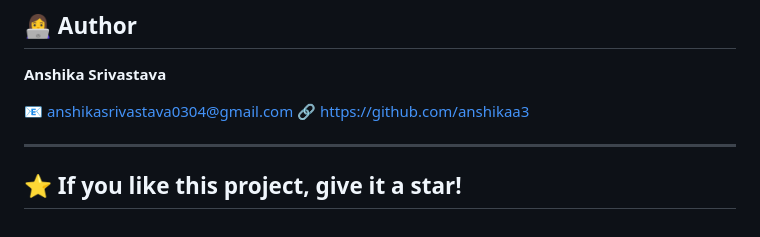
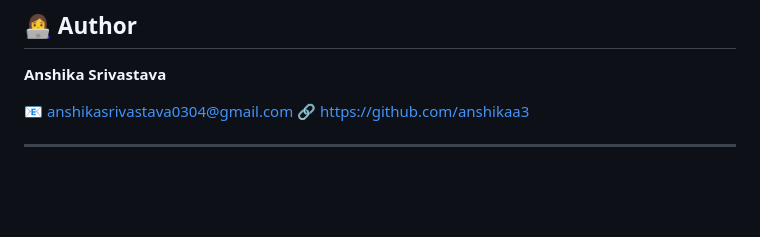
Before and after one commit to anshikaa3/soil-adjustment-prediction, a Markdown page: README.md, the part around the change. Drawn GitHub-style; blank space fills up the shorter version.

Commit message:
Remove star encouragement from README
Removed the encouragement to give the project a star.

```diff
--- a/README.md
+++ b/README.md
@@ -190,5 +190,3 @@ Contributions are welcome! Feel free to fork the repo and submit pull requests.
 🔗 https://github.com/anshikaa3
 
 ---
-
-## ⭐ If you like this project, give it a star!
```
